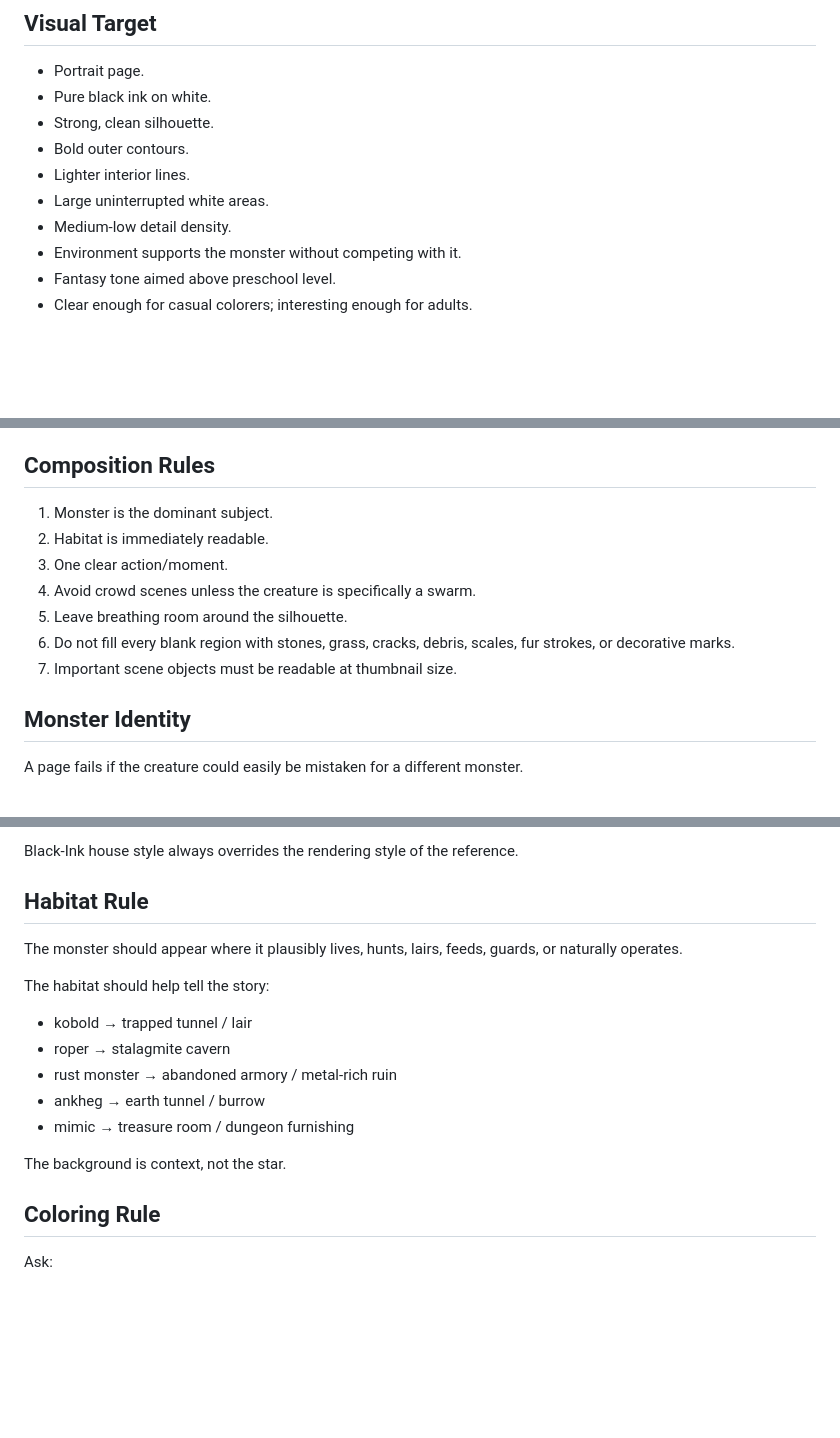
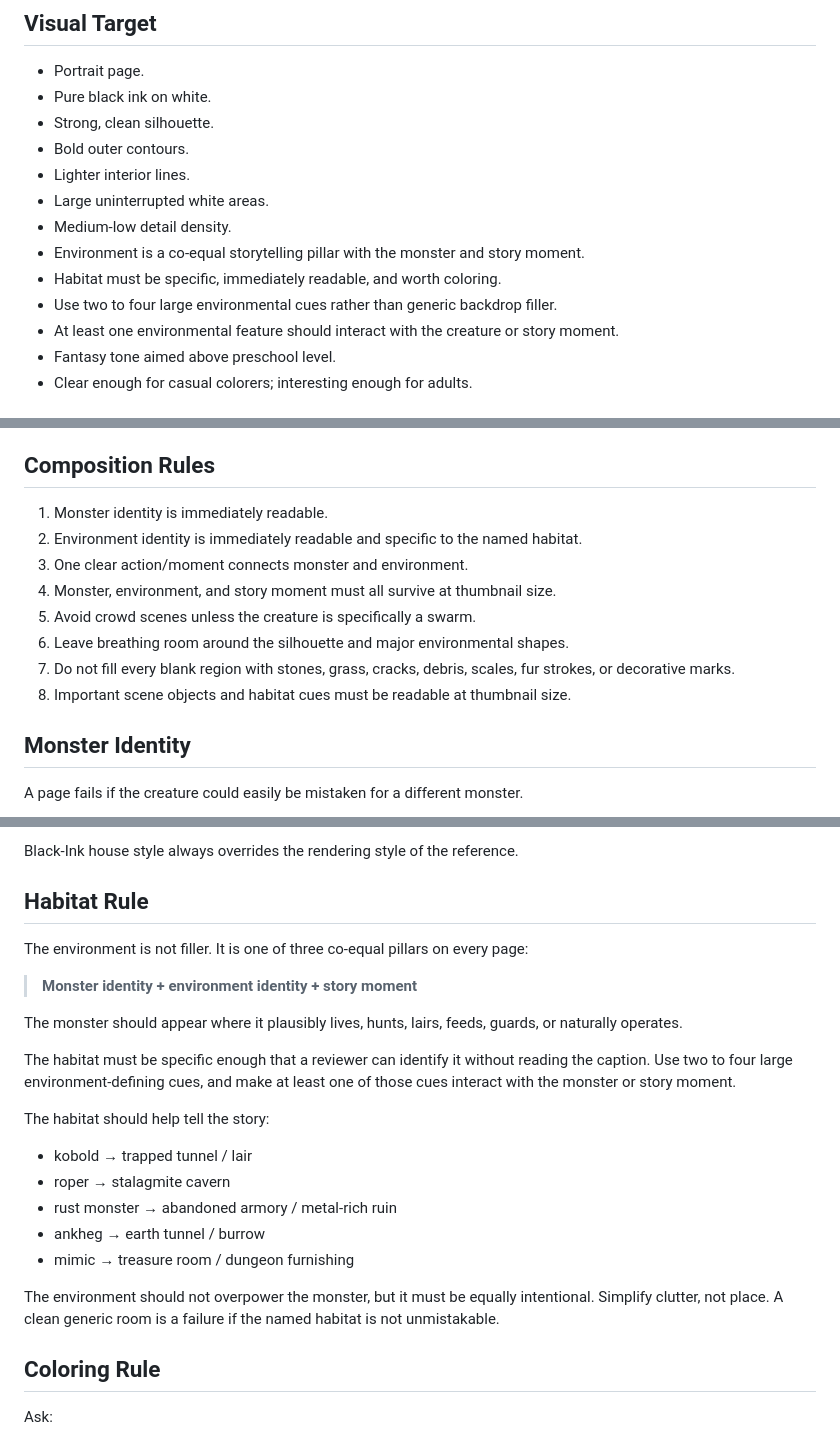
Before and after one commit to cbw29512/blackinkbestiary, a Markdown page: docs/STYLE_BIBLE.md, 3 parts joined by grey strips. GitHub-like rendering; blank space fills up the shorter version.

Commit message:
Make environment a co-equal house-style pillar

```diff
--- a/docs/STYLE_BIBLE.md
+++ b/docs/STYLE_BIBLE.md
@@ -15,7 +15,10 @@ Every page should feel like it belongs in the same book:
 - Lighter interior lines.
 - Large uninterrupted white areas.
 - Medium-low detail density.
-- Environment supports the monster without competing with it.
+- Environment is a co-equal storytelling pillar with the monster and story moment.
+- Habitat must be specific, immediately readable, and worth coloring.
+- Use two to four large environmental cues rather than generic backdrop filler.
+- At least one environmental feature should interact with the creature or story moment.
 - Fantasy tone aimed above preschool level.
 - Clear enough for casual colorers; interesting enough for adults.
 
@@ -34,13 +37,14 @@ These are guidance targets, not rigid scoring rules.
 
 ## Composition Rules
 
-1. Monster is the dominant subject.
-2. Habitat is immediately readable.
-3. One clear action/moment.
-4. Avoid crowd scenes unless the creature is specifically a swarm.
-5. Leave breathing room around the silhouette.
-6. Do not fill every blank region with stones, grass, cracks, debris, scales, fur strokes, or decorative marks.
-7. Important scene objects must be readable at thumbnail size.
+1. Monster identity is immediately readable.
+2. Environment identity is immediately readable and specific to the named habitat.
+3. One clear action/moment connects monster and environment.
+4. Monster, environment, and story moment must all survive at thumbnail size.
+5. Avoid crowd scenes unless the creature is specifically a swarm.
+6. Leave breathing room around the silhouette and major environmental shapes.
+7. Do not fill every blank region with stones, grass, cracks, debris, scales, fur strokes, or decorative marks.
+8. Important scene objects and habitat cues must be readable at thumbnail size.
 
 ## Monster Identity
 
@@ -78,7 +82,13 @@ Black-Ink house style always overrides the rendering style of the reference.
 
 ## Habitat Rule
 
+The environment is not filler. It is one of three co-equal pillars on every page:
+
+> **Monster identity + environment identity + story moment**
+
 The monster should appear where it plausibly lives, hunts, lairs, feeds, guards, or naturally operates.
+
+The habitat must be specific enough that a reviewer can identify it without reading the caption. Use two to four large environment-defining cues, and make at least one of those cues interact with the monster or story moment.
 
 The habitat should help tell the story:
 - kobold → trapped tunnel / lair
@@ -87,7 +97,7 @@ The habitat should help tell the story:
 - ankheg → earth tunnel / burrow
 - mimic → treasure room / dungeon furnishing
 
-The background is context, not the star.
+The environment should not overpower the monster, but it must be equally intentional. Simplify clutter, not place. A clean generic room is a failure if the named habitat is not unmistakable.
 
 ## Coloring Rule
 
```
Also changed, not shown: other parts of docs/STYLE_BIBLE.md (+3 -1 lines).
